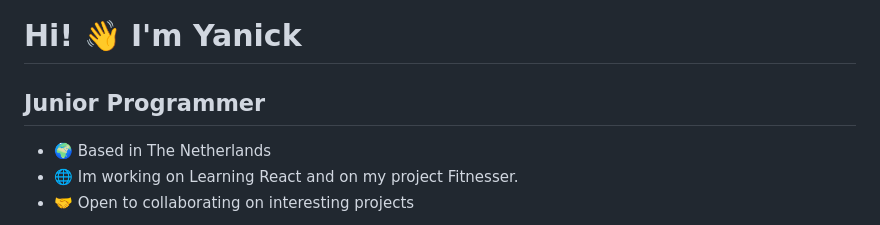
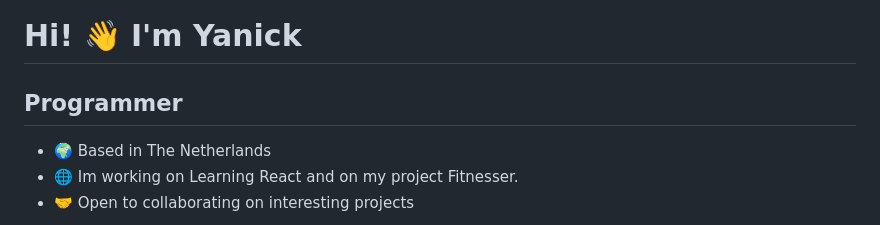
Before and after one commit to GlitchKittyy/GlitchKittyy, a Markdown page: README.md, the part around the change printed below. Rendered like a GitHub page.

```diff
--- a/README.md
+++ b/README.md
@@ -1,6 +1,6 @@
 # Hi! 👋 I'm Yanick
 
-## Junior Programmer
+## Programmer
 
 - 🌍 Based in The Netherlands
 - 🌐 Im working on Learning React and on my project Fitnesser.
```
Also changed, not shown: other parts of README.md (+1 -1 lines).
